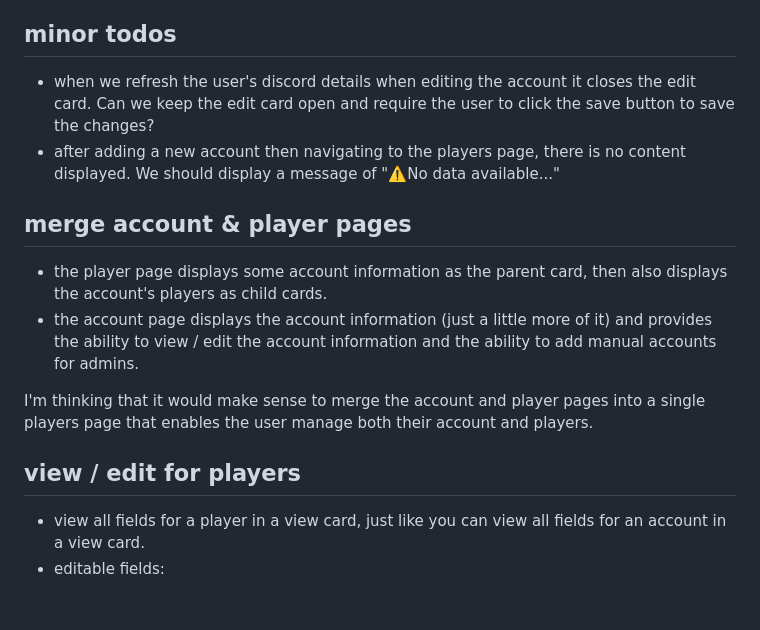
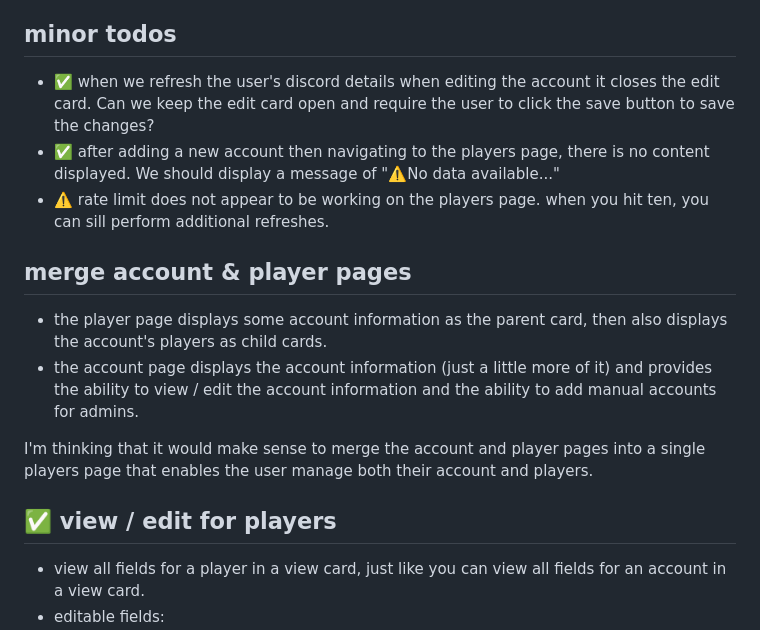
Before and after one commit to gskluzacek/ks_event_scheduler_web_app, a Markdown page: documentation/todos_2026_09_11.md, the part around the change. GitHub-like rendering; blank space fills up the shorter version.

Commit message:
updated todo list
marked off items that were completed

```diff
--- a/documentation/todos_2026_09_11.md
+++ b/documentation/todos_2026_09_11.md
@@ -7,8 +7,9 @@ just applied the patches apdopting cards for the account page and finalized the
 
 ## minor todos
 
-* when we refresh the user's discord details when editing the account it closes the edit card. Can we keep the edit card open and require the user to click the save button to save the changes?
-* after adding a new account then navigating to the players page, there is no content displayed. We should display a message of "⚠️No data available..."
+* ✅ when we refresh the user's discord details when editing the account it closes the edit card. Can we keep the edit card open and require the user to click the save button to save the changes?
+* ✅ after adding a new account then navigating to the players page, there is no content displayed. We should display a message of "⚠️No data available..."
+* ⚠️ rate limit does not appear to be working on the players page. when you hit ten, you can sill perform additional refreshes.
 
 
 ## merge account & player pages
@@ -19,7 +20,7 @@ just applied the patches apdopting cards for the account page and finalized the
 I'm thinking that it would make sense to merge the account and player pages into a single players page that enables the user manage both their account and players.
 
 
-## view / edit for players
+## ✅ view / edit for players
 
 * view all fields for a player in a view card, just like you can view all fields for an account in a view card.
 * editable fields:
```
